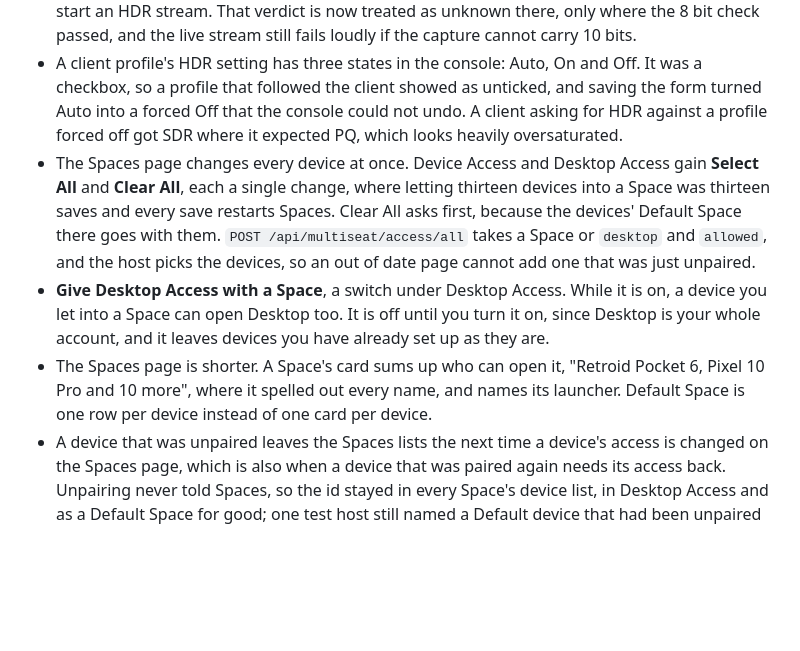
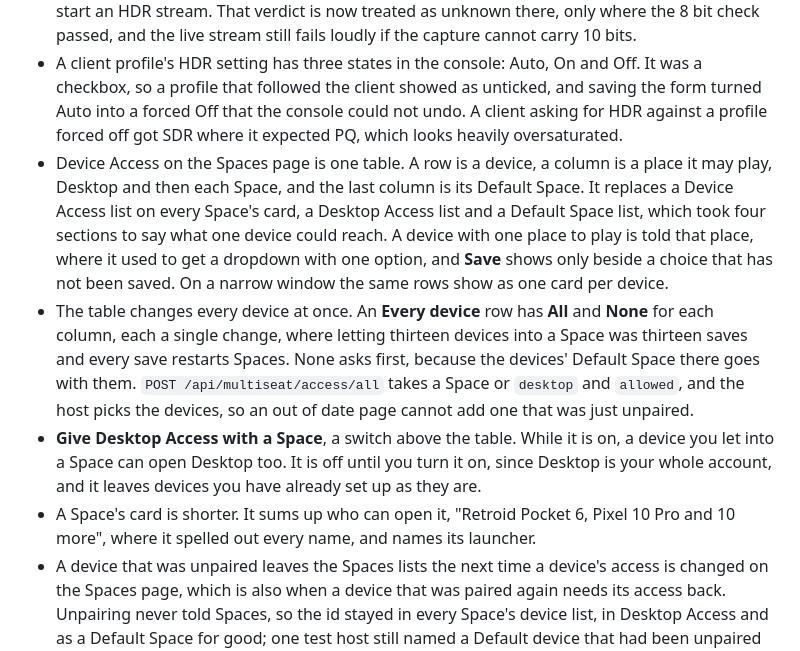
Before and after one commit to papi-ux/polaris, a Markdown page: docs/changelog.md, the part around the change. GitHub-like rendering; blank space fills up the shorter version.

```diff
--- a/docs/changelog.md
+++ b/docs/changelog.md
@@ -16,9 +16,10 @@ starts at `v1.0.0`.
 - The pointer is visible in a `gamescope_stream` stream. Gamescope keeps its cursor out of the PipeWire capture unless asked, on the grounds that a consumer would draw its own, and Moonlight and Nova draw none. `POLARIS_GAMESCOPE_COMPOSITE_CURSOR=0` turns it off again for a client that does.
 - A host that streams through Gamescope's portal capture can offer HDR. The encoder check at startup runs against a placeholder image that can only be 8 bit on that path, so its 10 bit attempt failed before the encoder was asked, Polaris advertised SDR only, and clients refused to start an HDR stream. That verdict is now treated as unknown there, only where the 8 bit check passed, and the live stream still fails loudly if the capture cannot carry 10 bits.
 - A client profile's HDR setting has three states in the console: Auto, On and Off. It was a checkbox, so a profile that followed the client showed as unticked, and saving the form turned Auto into a forced Off that the console could not undo. A client asking for HDR against a profile forced off got SDR where it expected PQ, which looks heavily oversaturated.
-- The Spaces page changes every device at once. Device Access and Desktop Access gain **Select All** and **Clear All**, each a single change, where letting thirteen devices into a Space was thirteen saves and every save restarts Spaces. Clear All asks first, because the devices' Default Space there goes with them. `POST /api/multiseat/access/all` takes a Space or `desktop` and `allowed`, and the host picks the devices, so an out of date page cannot add one that was just unpaired.
-- **Give Desktop Access with a Space**, a switch under Desktop Access. While it is on, a device you let into a Space can open Desktop too. It is off until you turn it on, since Desktop is your whole account, and it leaves devices you have already set up as they are.
-- The Spaces page is shorter. A Space's card sums up who can open it, "Retroid Pocket 6, Pixel 10 Pro and 10 more", where it spelled out every name, and names its launcher. Default Space is one row per device instead of one card per device.
+- Device Access on the Spaces page is one table. A row is a device, a column is a place it may play, Desktop and then each Space, and the last column is its Default Space. It replaces a Device Access list on every Space's card, a Desktop Access list and a Default Space list, which took four sections to say what one device could reach. A device with one place to play is told that place, where it used to get a dropdown with one option, and **Save** shows only beside a choice that has not been saved. On a narrow window the same rows show as one card per device.
+- The table changes every device at once. An **Every device** row has **All** and **None** for each column, each a single change, where letting thirteen devices into a Space was thirteen saves and every save restarts Spaces. None asks first, because the devices' Default Space there goes with them. `POST /api/multiseat/access/all` takes a Space or `desktop` and `allowed`, and the host picks the devices, so an out of date page cannot add one that was just unpaired.
+- **Give Desktop Access with a Space**, a switch above the table. While it is on, a device you let into a Space can open Desktop too. It is off until you turn it on, since Desktop is your whole account, and it leaves devices you have already set up as they are.
+- A Space's card is shorter. It sums up who can open it, "Retroid Pocket 6, Pixel 10 Pro and 10 more", where it spelled out every name, and names its launcher.
 - A device that was unpaired leaves the Spaces lists the next time a device's access is changed on the Spaces page, which is also when a device that was paired again needs its access back. Unpairing never told Spaces, so the id stayed in every Space's device list, in Desktop Access and as a Default Space for good; one test host still named a Default device that had been unpaired weeks earlier. Nothing is forgotten on a run that could not read its paired devices, where the list is short for another reason.
 - The list a paired device gets of its own Spaces says which launcher each one opens, as an optional `launcher` word such as `steam`, so a client can tell Spaces named after people apart. Nova shows it under each name in Change Space.
 - Leaving a Space from the client is no longer logged as `Worker media failed: the worker transport ended`. Polaris let go of the worker's connection before it marked the stream as ending, so the same clean exit was written down as an ended stream or as an error depending on timing, and with Steam Big Picture it was usually the error.
```
Also changed, not shown: docs/spaces.md (+28 -18 lines), docs/images/spaces/spaces-overview.png, 15 other files.
